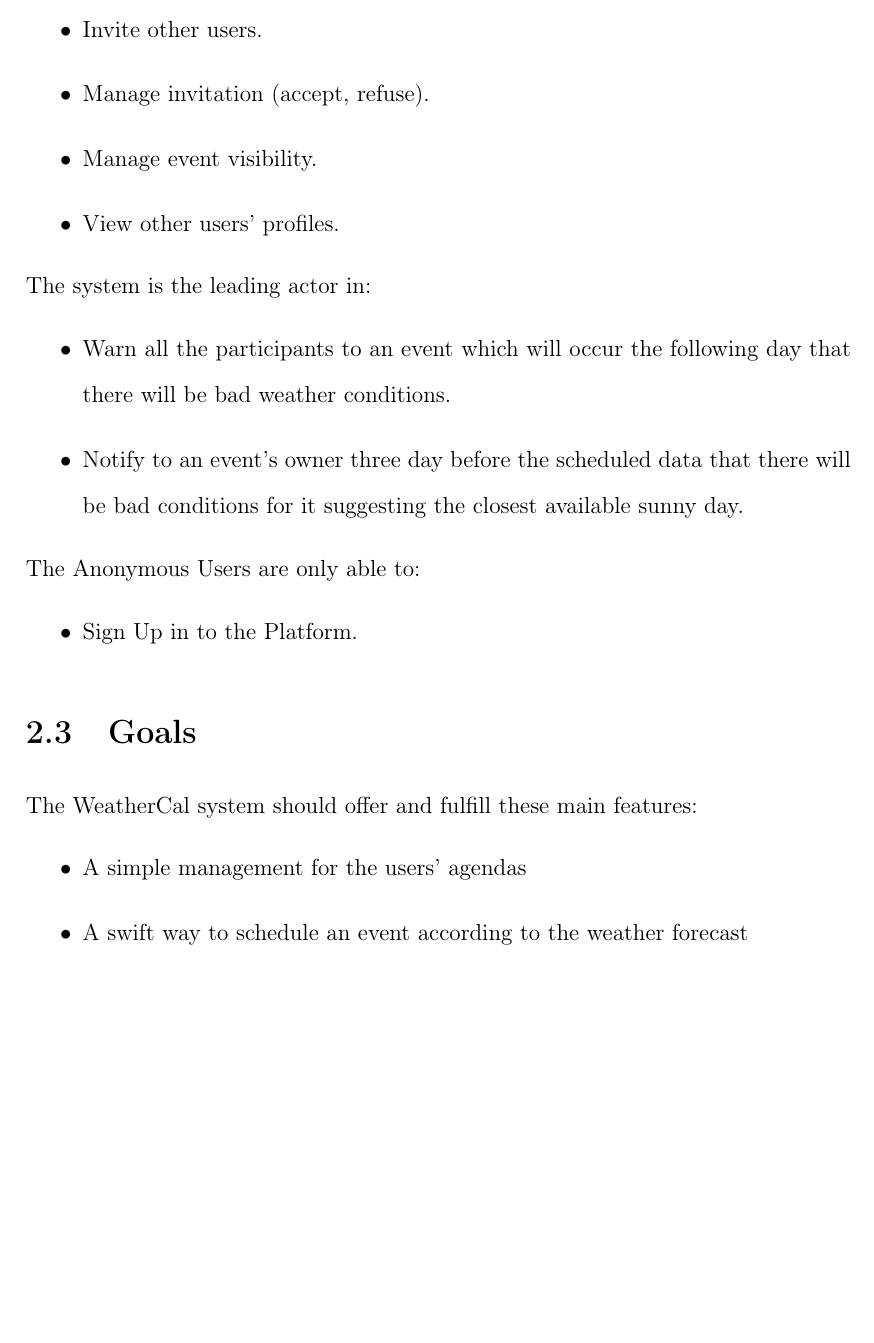
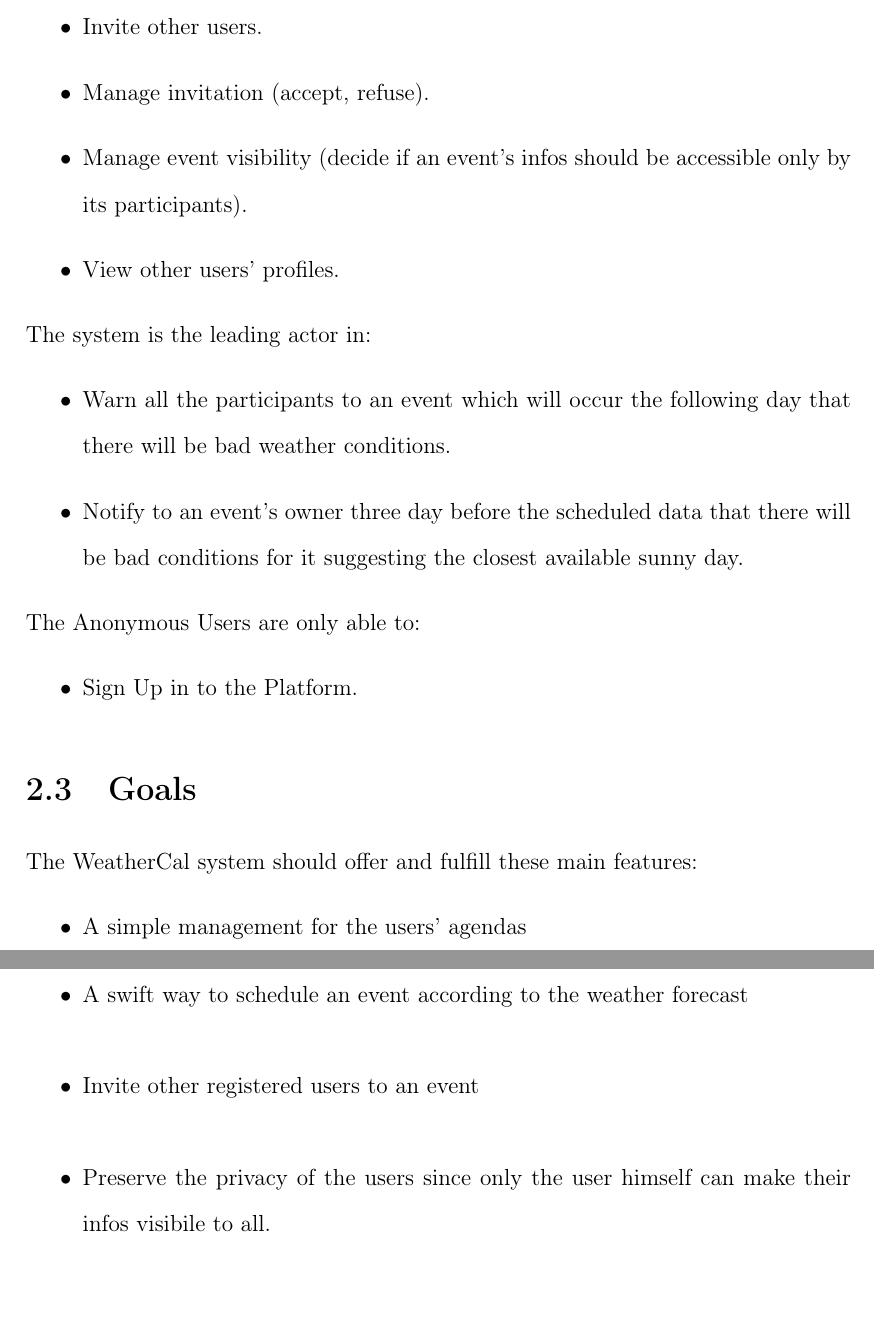
Before and after one commit to legobrick/meteocal-mp, a LaTeX book (RASD/RASD-WeatherCal.tex, which reads RASD/overalldescription.tex): part of page 11 of 15 before the commit and two parts of pages 11 and 12 of 15 after it, the two joined at a grey line, cut so that both start at the same text, the shorter picture padded with empty space. Compiled offline with pdfLaTeX.

Commit message:
add some goal Please enter the commit message for your changes. Lines starting

```diff
--- a/RASD/overalldescription.tex
+++ b/RASD/overalldescription.tex
@@ -19,7 +19,7 @@
 \item Create, Modify, Delete an event.
 \item Invite other users.
 \item Manage invitation (accept, refuse).
-\item Manage event visibility.
+\item Manage event visibility (decide if an event's infos should be accessible only by its participants).
 \item View other users' profiles.
 \end{itemize}
 The system is the leading actor in:
@@ -36,8 +36,8 @@
 \begin{itemize}
 \item A simple management for the users' agendas
 \item A swift way to schedule an event according to the weather forecast
-\item
-\item
+\item Invite other registered users to an event
+\item Preserve the privacy of the users since only the user himself can make their infos visibile to all.
 \end{itemize}
 \section{Non Functional Requirements}
 \subsection{User Interfaces}
```
